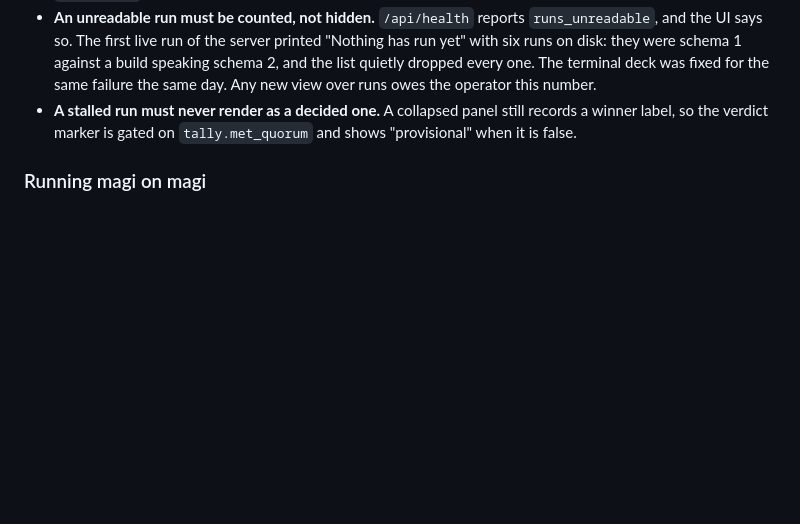
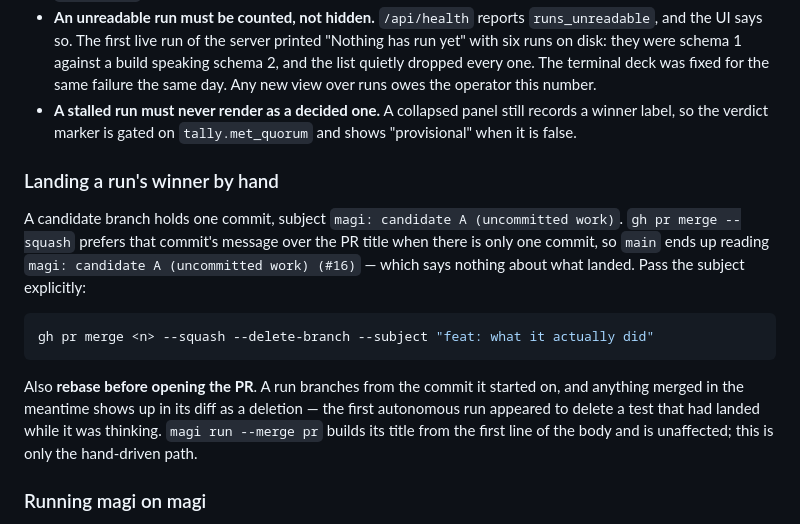
Before and after one commit to yukimemi/magi, a Markdown page: AGENTS.md, the part around the change. Drawn GitHub-style; blank space fills up the shorter version.

Commit message:
docs: how to land a run's winner without lying to main
A candidate branch holds one commit subject-lined `magi: candidate A
(uncommitted work)`, and `gh pr merge --squash` prefers it over the PR title
when it is the only commit, so main read `magi: candidate A (uncommitted work)
(#16)` for a change that taught `doctor` about the queue. Pass --subject.

Rebase first, too: the first autonomous run branched before #14 landed and its
diff appeared to delete a test that had merged while it was thinking.

````diff
--- a/AGENTS.md
+++ b/AGENTS.md
@@ -716,6 +716,24 @@ fetched.
   records a winner label, so the verdict marker is gated on `tally.met_quorum`
   and shows "provisional" when it is false.
 
+### Landing a run's winner by hand
+
+A candidate branch holds one commit, subject `magi: candidate A (uncommitted
+work)`. `gh pr merge --squash` prefers that commit's message over the PR title
+when there is only one commit, so `main` ends up reading
+`magi: candidate A (uncommitted work) (#16)` — which says nothing about what
+landed. Pass the subject explicitly:
+
+```sh
+gh pr merge <n> --squash --delete-branch --subject "feat: what it actually did"
+```
+
+Also **rebase before opening the PR**. A run branches from the commit it
+started on, and anything merged in the meantime shows up in its diff as a
+deletion — the first autonomous run appeared to delete a test that had landed
+while it was thinking. `magi run --merge pr` builds its title from the first
+line of the body and is unaffected; this is only the hand-driven path.
+
 ### Running magi on magi
 
 `magi.toml` in this repo sets `e2e = cargo test` and `gate = cargo make check`,
````
